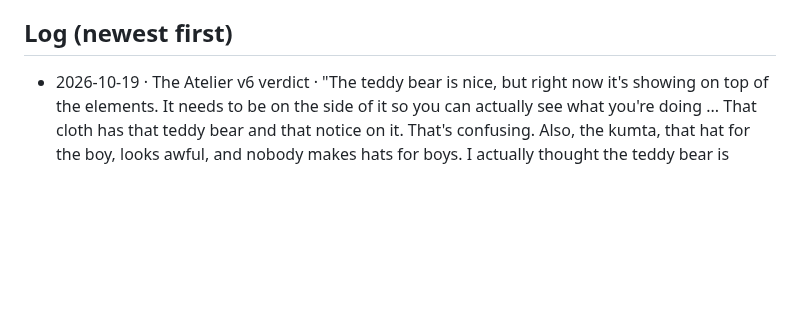
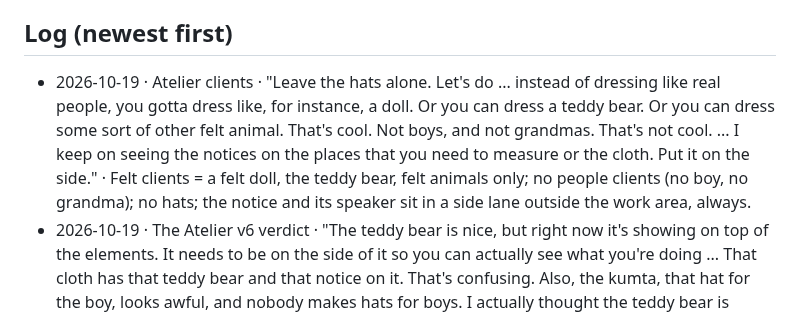
Before and after one commit to M-turtle/kingdom-quest, a Markdown page: DECISIONS.md, the part around the change. GitHub-like rendering; blank space fills up the shorter version.

Commit message:
decisions: Atelier clients are dolls and felt animals; notices to the side
Co-Authored-By: Claude Opus 5.5 <noreply@anthropic.com>

```diff
--- a/DECISIONS.md
+++ b/DECISIONS.md
@@ -19,6 +19,7 @@ Format: `- YYYY-MM-DD · topic · "his words" · what it means for the code`
 - 2026-09-17 · Order · "I need you to solve one by one do not try to solve all of them combined start with the home page"
 
 ## Log (newest first)
+- 2026-10-19 · Atelier clients · "Leave the hats alone. Let's do ... instead of dressing like real people, you gotta dress like, for instance, a doll. Or you can dress a teddy bear. Or you can dress some sort of other felt animal. That's cool. Not boys, and not grandmas. That's not cool. ... I keep on seeing the notices on the places that you need to measure or the cloth. Put it on the side." · Felt clients = a felt doll, the teddy bear, felt animals only; no people clients (no boy, no grandma); no hats; the notice and its speaker sit in a side lane outside the work area, always.
 - 2026-10-19 · The Atelier v6 verdict · "The teddy bear is nice, but right now it's showing on top of the elements. It needs to be on the side of it so you can actually see what you're doing ... That cloth has that teddy bear and that notice on it. That's confusing. Also, the kumta, that hat for the boy, looks awful, and nobody makes hats for boys. I actually thought the teddy bear is going to be the one that we're going to dress, not some sort of teddy bear tailor." · v7 (felt): the felt teddy bear is the client being dressed (its filmed animation plays on the client); no tailor-bear helper; notices live in a side lane and never cover the work; the beret is dropped; garments suit any child (a round cape with a neck hole = the radius item, and a belt).
 - 2026-10-19 · The Atelier v6 on staging (felt first) · zoom calm: none on the felt table (rulers big enough), body readings at 2.6× instead of 4×, every move 1.1–1.6 s, no deeper zoom on a wrong answer; the notice floats next to the action with a felt teddy-bear tailor (God Mode still + talking clip, keyed) and a 🔊 button that reads it aloud through the kingdom's ElevenLabs relay (never the device voice); the bear plays its filmed talking frames while the voice plays. Nature-tech unchanged in look, waits for its turn. Spend: God Mode $1.03 (bear).
 - 2026-10-19 · The Atelier v5 verdict · "The zoom in, zoom out is too fast ... going in and out very deep ... it's giving me car sickness. You need to relax with the zoom ... you don't have to do it all the time ... if you separate it a bit further, then it's fine to look at it. ... the notices is always at the bottom. It's very annoying. It needs to be somewhere near the thing that you're doing ... we should add a voice, like a speaker here, that it could speak if needed for kids that can't read yet. ... the animation here should be one of the felt teddy bears or whatnot. Let's use the lower level, the kids version first. Complete that, and then we'll do the nature tech later." · v6 (felt first): spread the rulers wider so readings need little or no zoom; any zoom slow and shallow; notices float next to the action; a speaker button reads each notice aloud (ElevenLabs only); a felt teddy-bear helper delivers the notices, animated; nature-tech waits.
```
